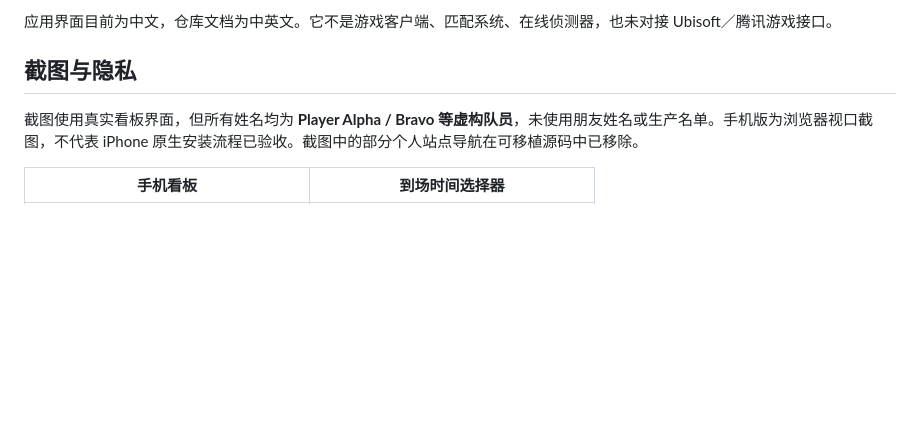
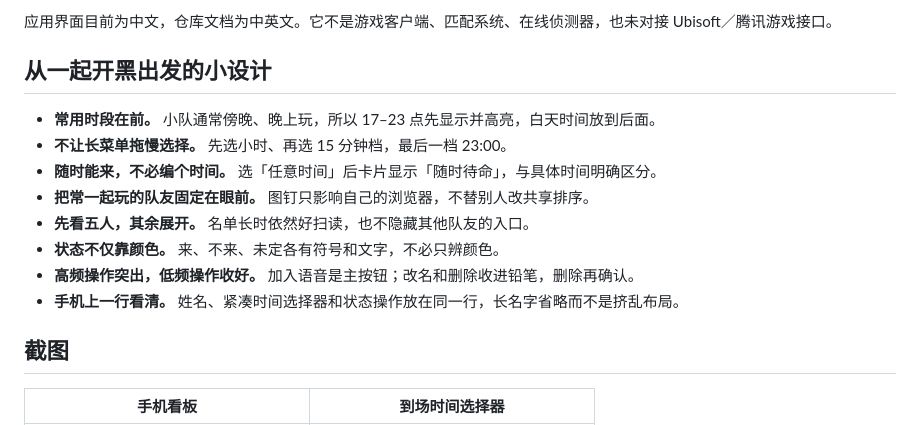
Before and after one commit to TimmySheep/r6-lobby, a Markdown page: README.zh-CN.md, the part around the change. Drawn GitHub-style; blank space fills up the shorter version.

```diff
--- a/README.zh-CN.md
+++ b/README.zh-CN.md
@@ -19,9 +19,18 @@
 
 应用界面目前为中文，仓库文档为中英文。它不是游戏客户端、匹配系统、在线侦测器，也未对接 Ubisoft／腾讯游戏接口。
 
-## 截图与隐私
+## 从一起开黑出发的小设计
 
-截图使用真实看板界面，但所有姓名均为 **Player Alpha / Bravo 等虚构队员**，未使用朋友姓名或生产名单。手机版为浏览器视口截图，不代表 iPhone 原生安装流程已验收。截图中的部分个人站点导航在可移植源码中已移除。
+- **常用时段在前。** 小队通常傍晚、晚上玩，所以 17–23 点先显示并高亮，白天时间放到后面。
+- **不让长菜单拖慢选择。** 先选小时、再选 15 分钟档，最后一档 23:00。
+- **随时能来，不必编个时间。** 选「任意时间」后卡片显示「随时待命」，与具体时间明确区分。
+- **把常一起玩的队友固定在眼前。** 图钉只影响自己的浏览器，不替别人改共享排序。
+- **先看五人，其余展开。** 名单长时依然好扫读，也不隐藏其他队友的入口。
+- **状态不仅靠颜色。** 来、不来、未定各有符号和文字，不必只辨颜色。
+- **高频操作突出，低频操作收好。** 加入语音是主按钮；改名和删除收进铅笔，删除再确认。
+- **手机上一行看清。** 姓名、紧凑时间选择器和状态操作放在同一行，长名字省略而不是挤乱布局。
+
+## 截图
 
 | 手机看板 | 到场时间选择器 |
 |---|---|
```
Also changed, not shown: README.md (+11 -1 lines).
